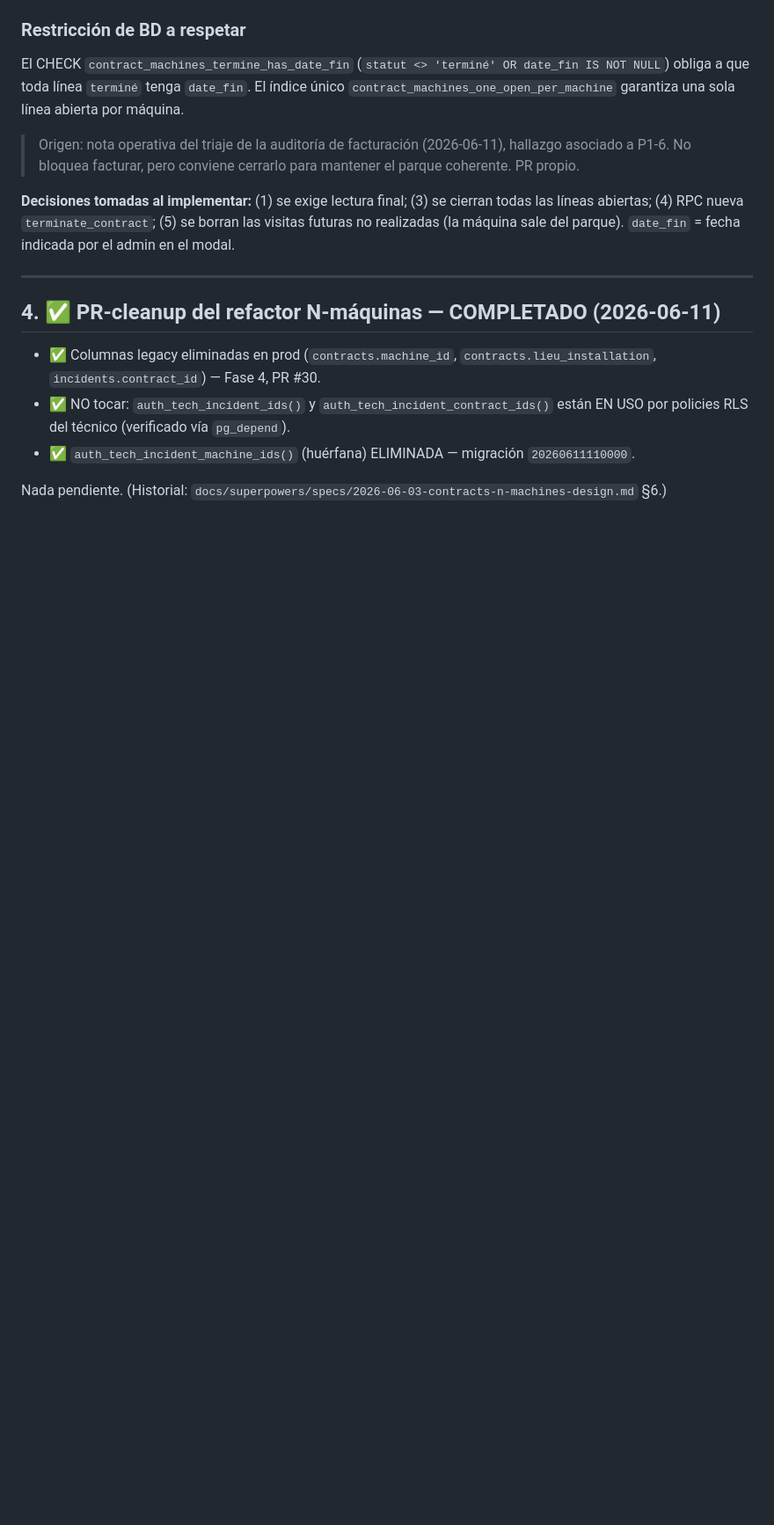
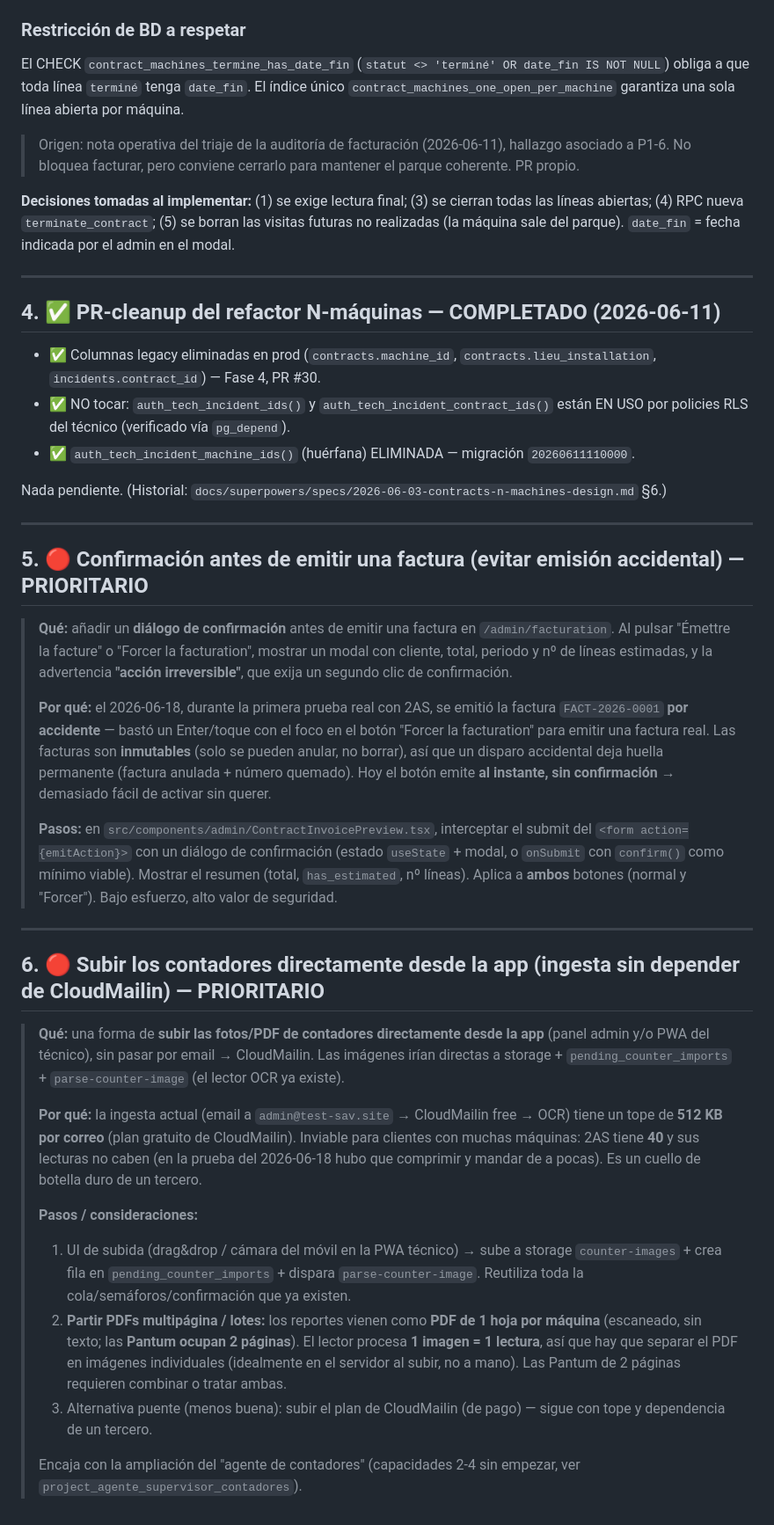
Before and after one commit to juanmy116/amd-service, a Markdown page: docs/pendientes.md, the part around the change. Shown at 88% size. Drawn GitHub-style; folded sections open; blank space fills up the shorter version.

Commit message:
docs(pendientes): 2 mejoras prioritarias tras la prueba real de 2AS
5. Confirmación antes de emitir factura: el 2026-06-18 se emitió FACT-2026-0001
   por accidente (un Enter/toque activó "Forcer la facturation"; las facturas son
   inmutables → huella permanente). Añadir diálogo de confirmación antes de emitir.

6. Subir contadores directamente desde la app: la ingesta por email→CloudMailin free
   tiene tope de 512 KB/correo, inviable para clientes con muchas máquinas (2AS=40).
   Subida directa a storage+cola+OCR, con separación de PDFs multipágina (Pantum=2 págs).

Co-Authored-By: Claude Opus 4.8 <noreply@anthropic.com>

```diff
--- a/docs/pendientes.md
+++ b/docs/pendientes.md
@@ -137,3 +137,28 @@ El CHECK `contract_machines_termine_has_date_fin` (`statut <> 'terminé' OR date
 - ✅ `auth_tech_incident_machine_ids()` (huérfana) ELIMINADA — migración `20260611110000`.
 
 Nada pendiente. (Historial: `docs/superpowers/specs/2026-06-03-contracts-n-machines-design.md` §6.)
+
+---
+
+## 5. 🔴 Confirmación antes de emitir una factura (evitar emisión accidental) — PRIORITARIO
+
+> **Qué:** añadir un **diálogo de confirmación** antes de emitir una factura en `/admin/facturation`. Al pulsar "Émettre la facture" o "Forcer la facturation", mostrar un modal con cliente, total, periodo y nº de líneas estimadas, y la advertencia **"acción irreversible"**, que exija un segundo clic de confirmación.
+>
+> **Por qué:** el 2026-06-18, durante la primera prueba real con 2AS, se emitió la factura `FACT-2026-0001` **por accidente** — bastó un Enter/toque con el foco en el botón "Forcer la facturation" para emitir una factura real. Las facturas son **inmutables** (solo se pueden anular, no borrar), así que un disparo accidental deja huella permanente (factura anulada + número quemado). Hoy el botón emite **al instante, sin confirmación** → demasiado fácil de activar sin querer.
+>
+> **Pasos:** en `src/components/admin/ContractInvoicePreview.tsx`, interceptar el submit del `<form action={emitAction}>` con un diálogo de confirmación (estado `useState` + modal, o `onSubmit` con `confirm()` como mínimo viable). Mostrar el resumen (total, `has_estimated`, nº líneas). Aplica a **ambos** botones (normal y "Forcer"). Bajo esfuerzo, alto valor de seguridad.
+
+---
+
+## 6. 🔴 Subir los contadores directamente desde la app (ingesta sin depender de CloudMailin) — PRIORITARIO
+
+> **Qué:** una forma de **subir las fotos/PDF de contadores directamente desde la app** (panel admin y/o PWA del técnico), sin pasar por email → CloudMailin. Las imágenes irían directas a storage + `pending_counter_imports` + `parse-counter-image` (el lector OCR ya existe).
+>
+> **Por qué:** la ingesta actual (email a `admin@test-sav.site` → CloudMailin free → OCR) tiene un tope de **512 KB por correo** (plan gratuito de CloudMailin). Inviable para clientes con muchas máquinas: 2AS tiene **40** y sus lecturas no caben (en la prueba del 2026-06-18 hubo que comprimir y mandar de a pocas). Es un cuello de botella duro de un tercero.
+>
+> **Pasos / consideraciones:**
+> 1. UI de subida (drag&drop / cámara del móvil en la PWA técnico) → sube a storage `counter-images` + crea fila en `pending_counter_imports` + dispara `parse-counter-image`. Reutiliza toda la cola/semáforos/confirmación que ya existen.
+> 2. **Partir PDFs multipágina / lotes:** los reportes vienen como **PDF de 1 hoja por máquina** (escaneado, sin texto; las **Pantum ocupan 2 páginas**). El lector procesa **1 imagen = 1 lectura**, así que hay que separar el PDF en imágenes individuales (idealmente en el servidor al subir, no a mano). Las Pantum de 2 páginas requieren combinar o tratar ambas.
+> 3. Alternativa puente (menos buena): subir el plan de CloudMailin (de pago) — sigue con tope y dependencia de un tercero.
+>
+> Encaja con la ampliación del "agente de contadores" (capacidades 2-4 sin empezar, ver `project_agente_supervisor_contadores`).
```
